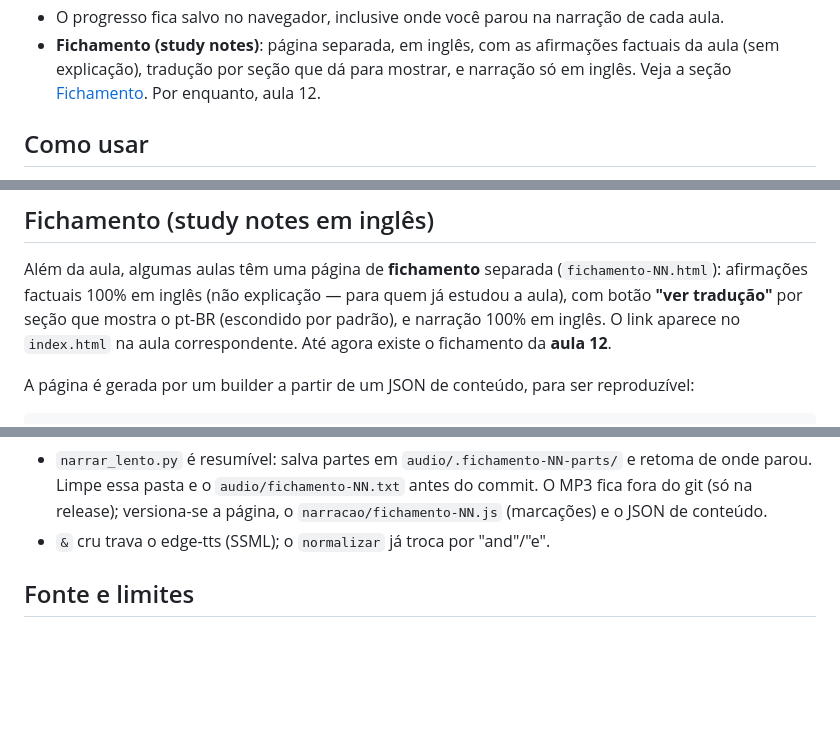
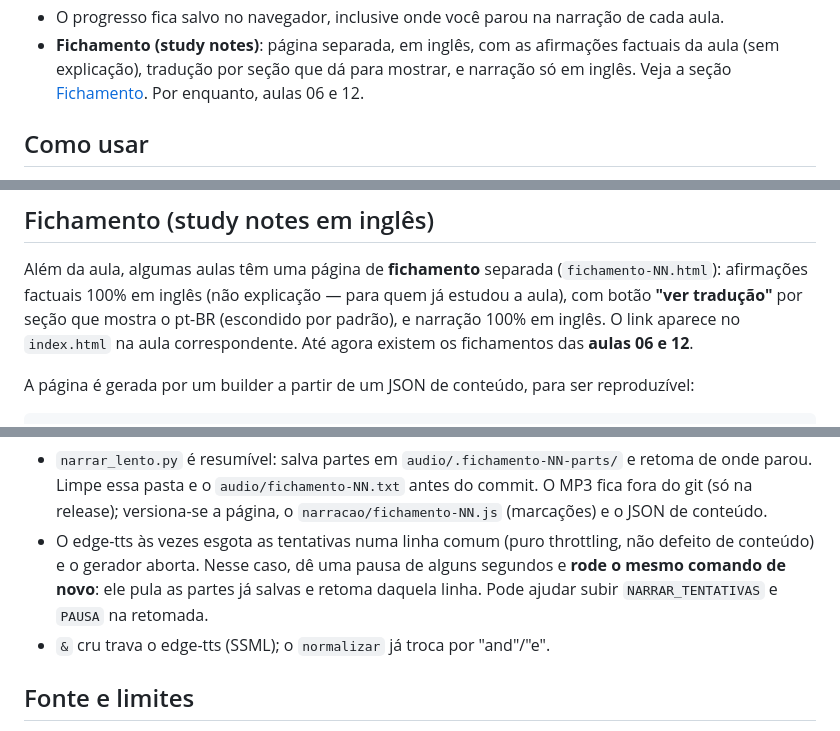
Before and after one commit to Luo-Arch-Build/ccarf-curso-14-dias, a Markdown page: README.md, 3 parts joined by grey strips. GitHub-like rendering; blank space fills up the shorter version.

Commit message:
Documenta aula 06 no fichamento e a retomada do narrar_lento após throttle do edge-tts

```diff
--- a/README.md
+++ b/README.md
@@ -22,7 +22,7 @@ Curso de estudo para a prova **Claude Certified Architect – Foundations (CCAR-
 - O progresso fica salvo no navegador, inclusive onde você parou na narração de cada aula.
 - **Fichamento (study notes)**: página separada, em inglês, com as afirmações factuais da aula (sem
   explicação), tradução por seção que dá para mostrar, e narração só em inglês. Veja a seção
-  [Fichamento](#fichamento-study-notes-em-inglês). Por enquanto, aula 12.
+  [Fichamento](#fichamento-study-notes-em-inglês). Por enquanto, aulas 06 e 12.
 
 ## Como usar
 
@@ -53,7 +53,7 @@ mas não oficial: pode mudar ou parar sem aviso.
 Além da aula, algumas aulas têm uma página de **fichamento** separada (`fichamento-NN.html`): afirmações
 factuais 100% em inglês (não explicação — para quem já estudou a aula), com botão **"ver tradução"** por
 seção que mostra o pt-BR (escondido por padrão), e narração 100% em inglês. O link aparece no `index.html`
-na aula correspondente. Até agora existe o fichamento da **aula 12**.
+na aula correspondente. Até agora existem os fichamentos das **aulas 06 e 12**.
 
 A página é gerada por um builder a partir de um JSON de conteúdo, para ser reproduzível:
 
@@ -79,6 +79,9 @@ Notas de operação:
 - `narrar_lento.py` é resumível: salva partes em `audio/.fichamento-NN-parts/` e retoma de onde parou.
   Limpe essa pasta e o `audio/fichamento-NN.txt` antes do commit. O MP3 fica fora do git (só na release);
   versiona-se a página, o `narracao/fichamento-NN.js` (marcações) e o JSON de conteúdo.
+- O edge-tts às vezes esgota as tentativas numa linha comum (puro throttling, não defeito de conteúdo) e
+  o gerador aborta. Nesse caso, dê uma pausa de alguns segundos e **rode o mesmo comando de novo**: ele pula
+  as partes já salvas e retoma daquela linha. Pode ajudar subir `NARRAR_TENTATIVAS` e `PAUSA` na retomada.
 - `&` cru trava o edge-tts (SSML); o `normalizar` já troca por "and"/"e".
 
 ## Fonte e limites
```
